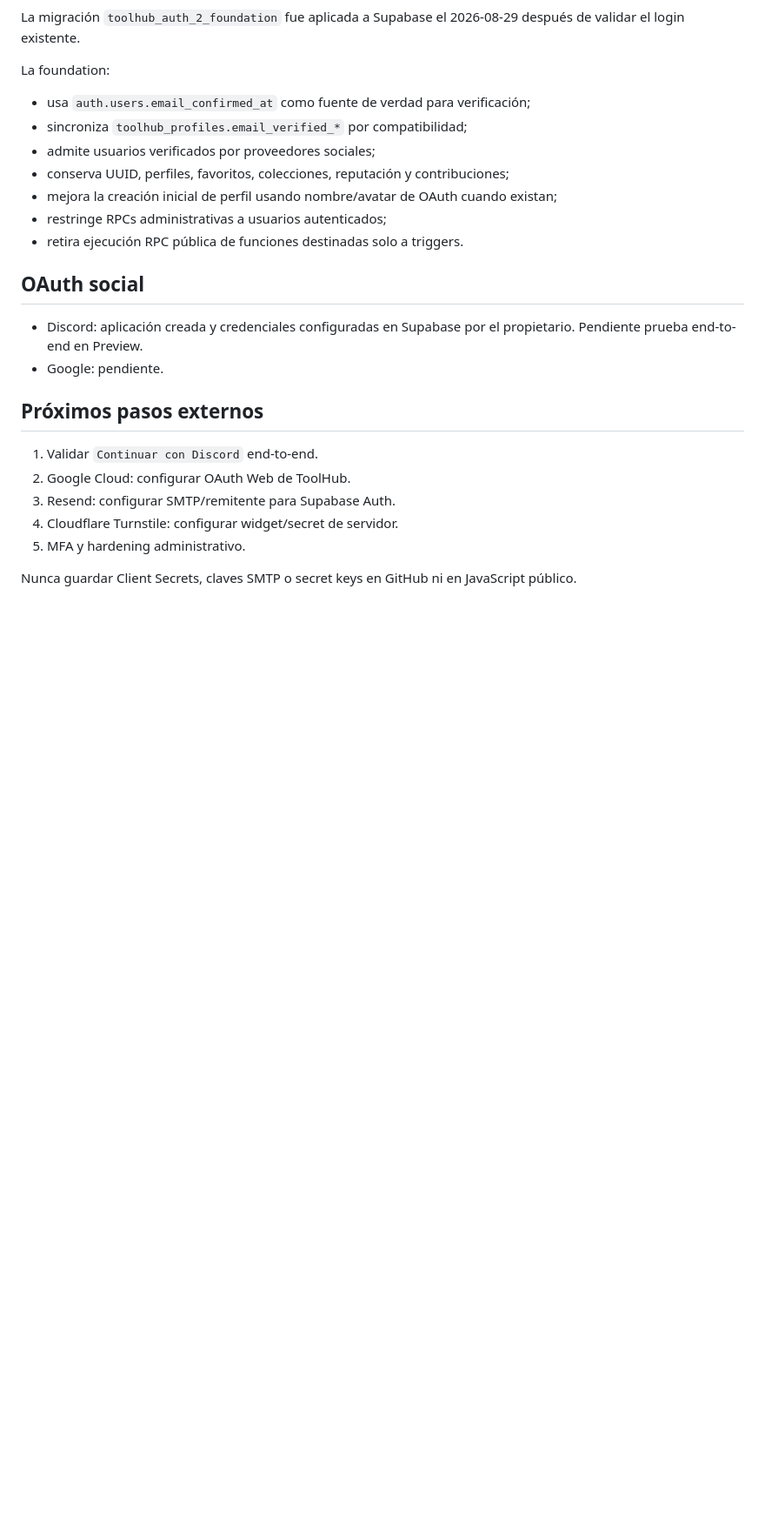
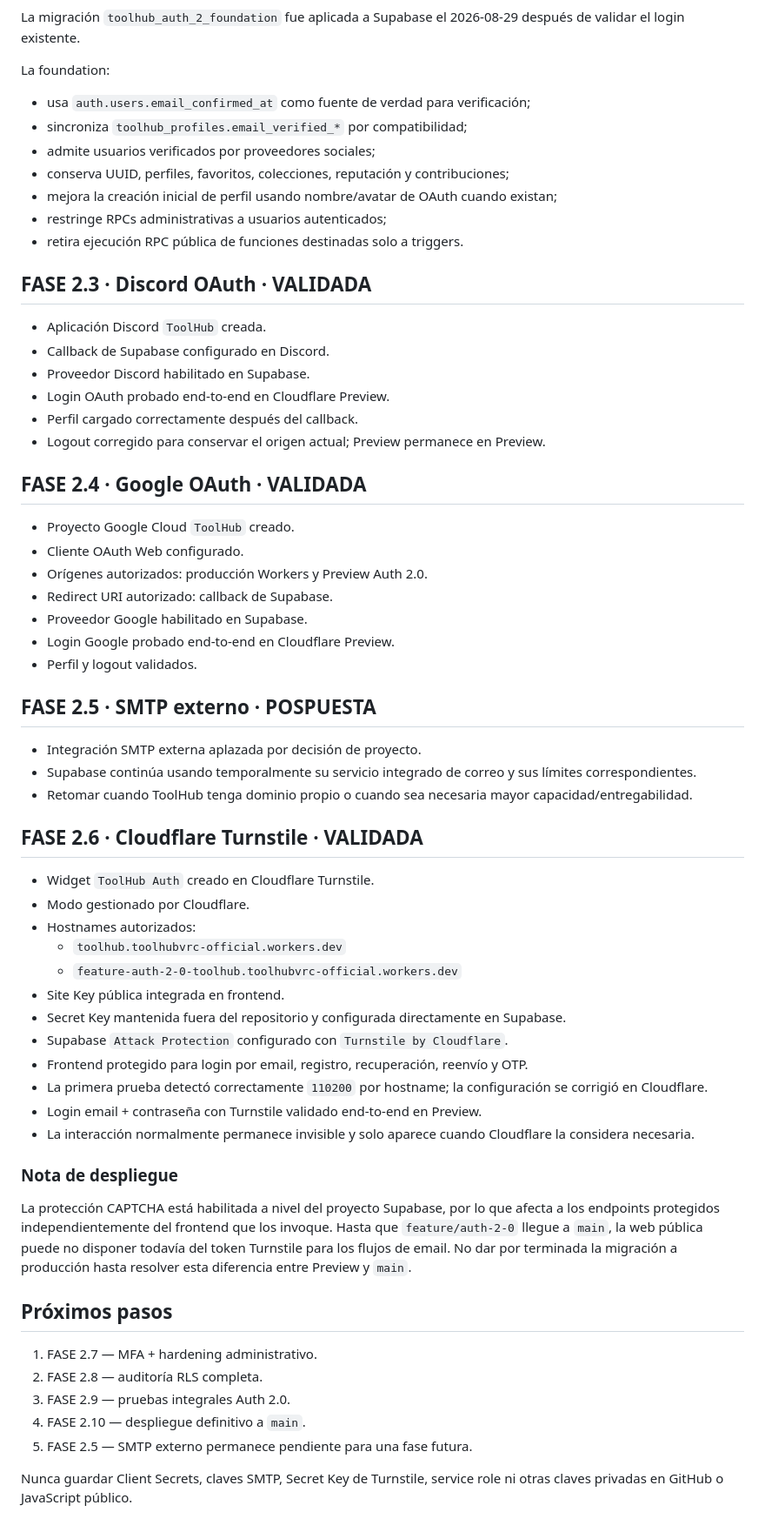
Before and after one commit to SinNombre-vr/ToolHub.github.io, a Markdown page: profiles/AUTH2_AUDIT.md, the part around one of its changes. Shown at 87% size. Drawn GitHub-style; blank space fills up the shorter version.

Commit message:
docs(auth): cerrar OAuth y Turnstile en Auth 2.0

```diff
--- a/profiles/AUTH2_AUDIT.md
+++ b/profiles/AUTH2_AUDIT.md
@@ -47,17 +47,56 @@ La foundation:
 - restringe RPCs administrativas a usuarios autenticados;
 - retira ejecución RPC pública de funciones destinadas solo a triggers.
 
-## OAuth social
+## FASE 2.3 · Discord OAuth · VALIDADA
 
-- Discord: aplicación creada y credenciales configuradas en Supabase por el propietario. Pendiente prueba end-to-end en Preview.
-- Google: pendiente.
+- Aplicación Discord `ToolHub` creada.
+- Callback de Supabase configurado en Discord.
+- Proveedor Discord habilitado en Supabase.
+- Login OAuth probado end-to-end en Cloudflare Preview.
+- Perfil cargado correctamente después del callback.
+- Logout corregido para conservar el origen actual; Preview permanece en Preview.
 
-## Próximos pasos externos
+## FASE 2.4 · Google OAuth · VALIDADA
 
-1. Validar `Continuar con Discord` end-to-end.
-2. Google Cloud: configurar OAuth Web de ToolHub.
-3. Resend: configurar SMTP/remitente para Supabase Auth.
-4. Cloudflare Turnstile: configurar widget/secret de servidor.
-5. MFA y hardening administrativo.
+- Proyecto Google Cloud `ToolHub` creado.
+- Cliente OAuth Web configurado.
+- Orígenes autorizados: producción Workers y Preview Auth 2.0.
+- Redirect URI autorizado: callback de Supabase.
+- Proveedor Google habilitado en Supabase.
+- Login Google probado end-to-end en Cloudflare Preview.
+- Perfil y logout validados.
 
-Nunca guardar Client Secrets, claves SMTP o secret keys en GitHub ni en JavaScript público.
+## FASE 2.5 · SMTP externo · POSPUESTA
+
+- Integración SMTP externa aplazada por decisión de proyecto.
+- Supabase continúa usando temporalmente su servicio integrado de correo y sus límites correspondientes.
+- Retomar cuando ToolHub tenga dominio propio o cuando sea necesaria mayor capacidad/entregabilidad.
+
+## FASE 2.6 · Cloudflare Turnstile · VALIDADA
+
+- Widget `ToolHub Auth` creado en Cloudflare Turnstile.
+- Modo gestionado por Cloudflare.
+- Hostnames autorizados:
+  - `toolhub.toolhubvrc-official.workers.dev`
+  - `feature-auth-2-0-toolhub.toolhubvrc-official.workers.dev`
+- Site Key pública integrada en frontend.
+- Secret Key mantenida fuera del repositorio y configurada directamente en Supabase.
+- Supabase `Attack Protection` configurado con `Turnstile by Cloudflare`.
+- Frontend protegido para login por email, registro, recuperación, reenvío y OTP.
+- La primera prueba detectó correctamente `110200` por hostname; la configuración se corrigió en Cloudflare.
+- Login email + contraseña con Turnstile validado end-to-end en Preview.
+- La interacción normalmente permanece invisible y solo aparece cuando Cloudflare la considera necesaria.
+
+### Nota de despliegue
+
+La protección CAPTCHA está habilitada a nivel del proyecto Supabase, por lo que afecta a los endpoints protegidos independientemente del frontend que los invoque. Hasta que `feature/auth-2-0` llegue a `main`, la web pública puede no disponer todavía del token Turnstile para los flujos de email. No dar por terminada la migración a producción hasta resolver esta diferencia entre Preview y `main`.
+
+## Próximos pasos
+
+1. FASE 2.7 — MFA + hardening administrativo.
+2. FASE 2.8 — auditoría RLS completa.
+3. FASE 2.9 — pruebas integrales Auth 2.0.
+4. FASE 2.10 — despliegue definitivo a `main`.
+5. FASE 2.5 — SMTP externo permanece pendiente para una fase futura.
+
+Nunca guardar Client Secrets, claves SMTP, Secret Key de Turnstile, service role ni otras claves privadas en GitHub o JavaScript público.
```
Also changed, not shown: other parts of profiles/AUTH2_AUDIT.md (+3 -3 lines).
